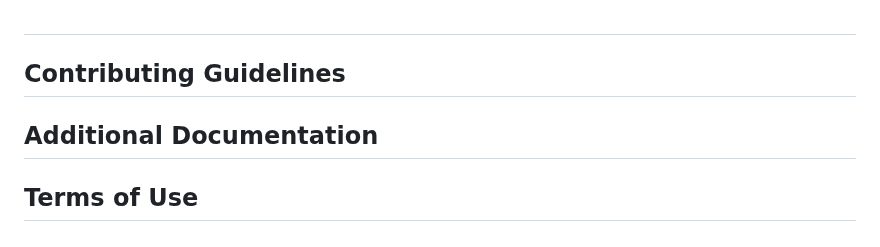
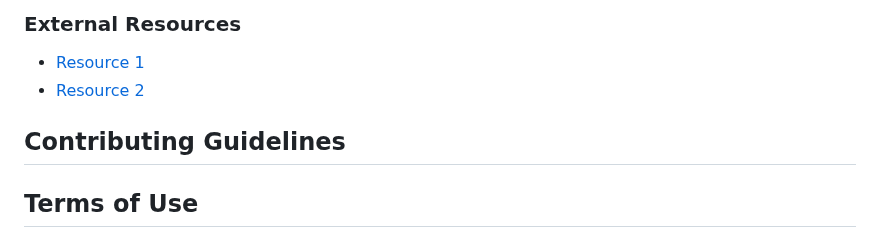
Before and after one commit to nawabysadaf/Community_Voice_Website, a Markdown page: README.md, the part around one of its changes. GitHub-like rendering.

```diff
--- a/README.md
+++ b/README.md
@@ -122,6 +192,9 @@ If you encounter any other issues, please [contact us](mailto:sadafnawaby@gmail.
+### External Resources
+- [Resource 1](link5)
+- [Resource 2](link6)
+
+
 ## Contributing Guidelines
-
-## Additional Documentation
 
 ## Terms of Use
 
```
Also changed, not shown: other parts of README.md (+71 -1 lines).
